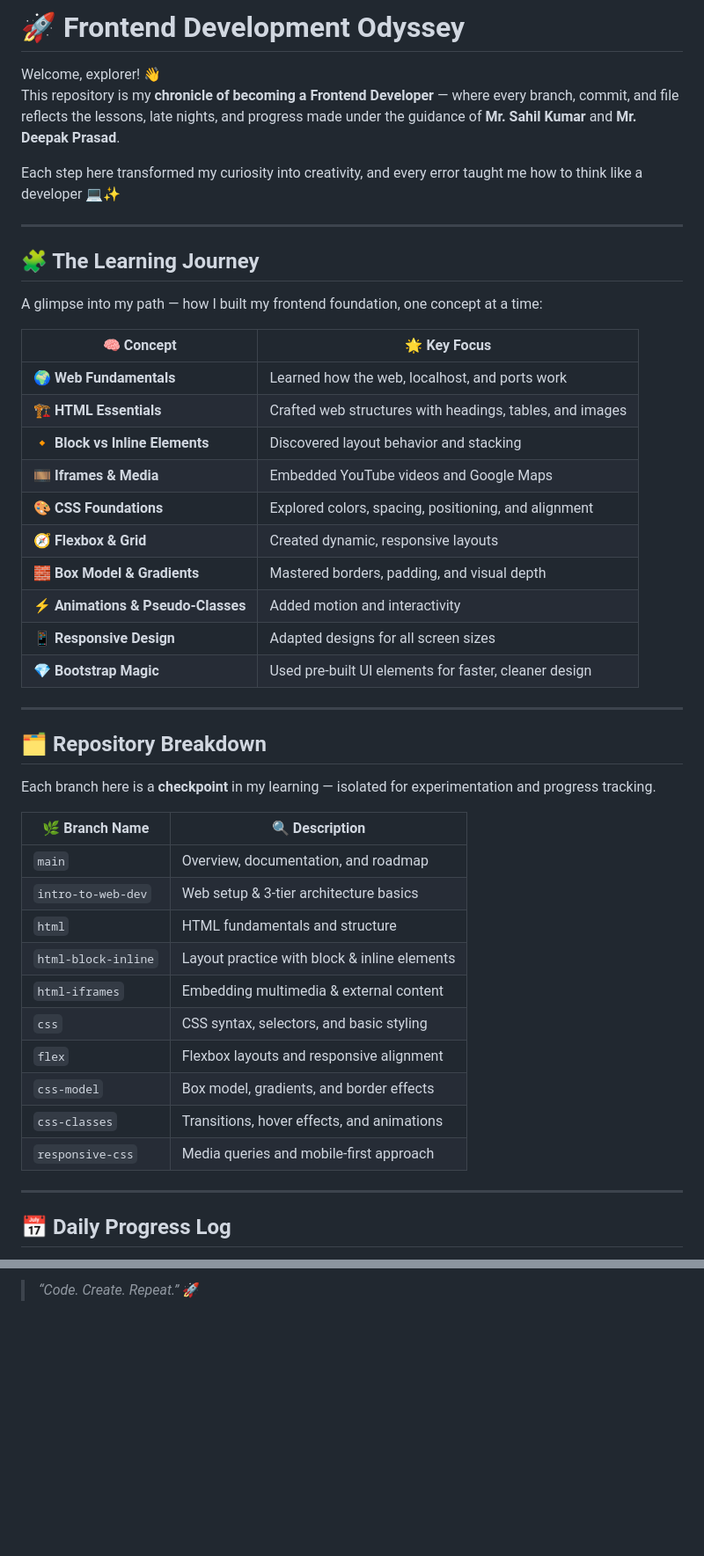
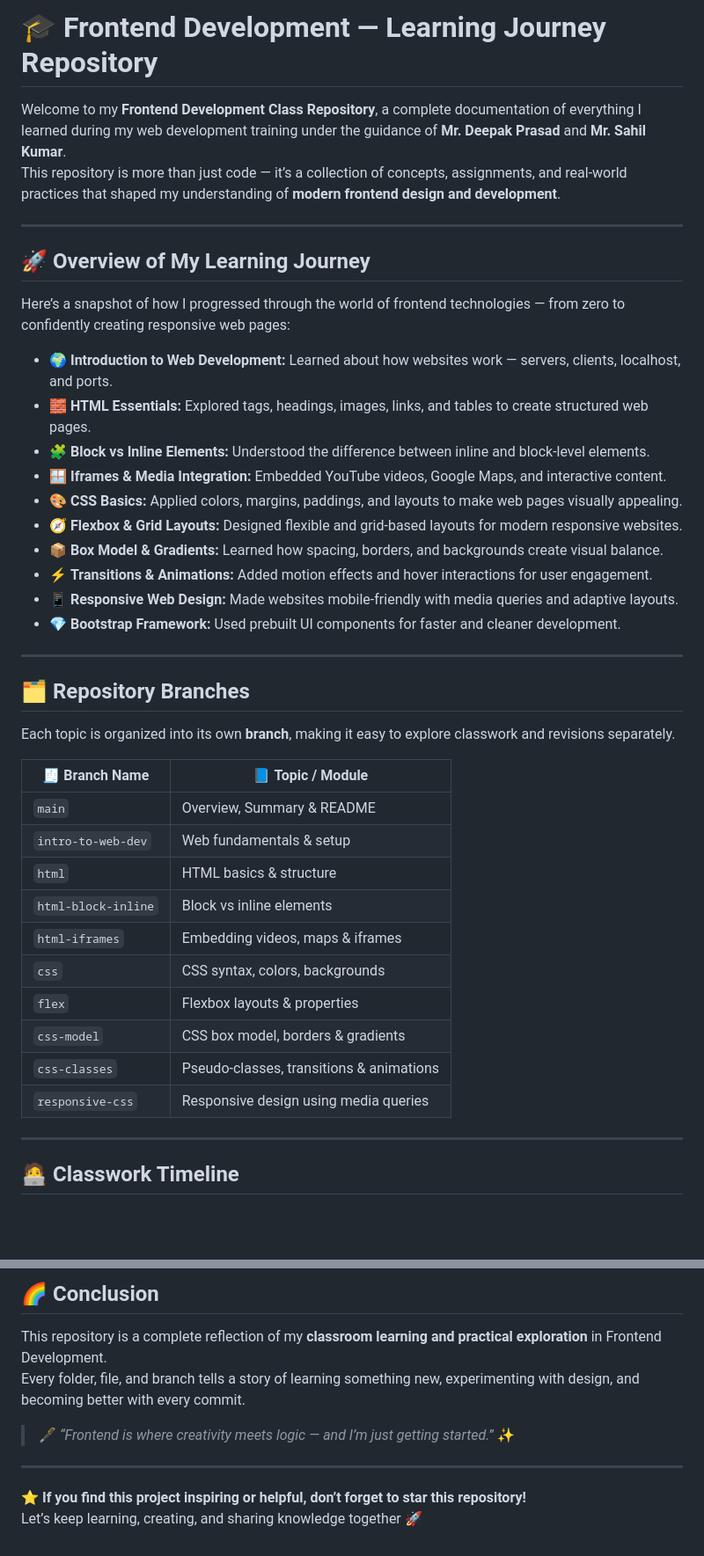
Before and after one commit to prakhar-1617/FrontEnd-Development, a Markdown page: README.md, 2 parts joined by grey strips. Shown: that part at 88% size. Rendered like a GitHub page; blank space fills up the shorter version.

```diff
--- a/README.md
+++ b/README.md
@@ -1,49 +1,45 @@
-# 🚀 Frontend Development Odyssey
+# 🎓 Frontend Development — Learning Journey Repository
 
-Welcome, explorer! 👋
-This repository is my **chronicle of becoming a Frontend Developer** — where every branch, commit, and file reflects the lessons, late nights, and progress made under the guidance of **Mr. Sahil Kumar** and **Mr. Deepak Prasad**.
-
-Each step here transformed my curiosity into creativity, and every error taught me how to think like a developer 💻✨
+Welcome to my **Frontend Development Class Repository**, a complete documentation of everything I learned during my web development training under the guidance of **Mr. Deepak Prasad** and **Mr. Sahil Kumar**.
+This repository is more than just code — it’s a collection of concepts, assignments, and real-world practices that shaped my understanding of **modern frontend design and development**.
 
 ---
 
-## 🧩 The Learning Journey
+## 🚀 Overview of My Learning Journey
 
-A glimpse into my path — how I built my frontend foundation, one concept at a time:
+Here’s a snapshot of how I progressed through the world of frontend technologies — from zero to confidently creating responsive web pages:
 
-| 🧠 **Concept** | 🌟 **Key Focus** |
-|----------------|------------------|
-| 🌍 **Web Fundamentals** | Learned how the web, localhost, and ports work |
-| 🏗️ **HTML Essentials** | Crafted web structures with headings, tables, and images |
-| 🔸 **Block vs Inline Elements** | Discovered layout behavior and stacking |
-| 🎞️ **Iframes & Media** | Embedded YouTube videos and Google Maps |
-| 🎨 **CSS Foundations** | Explored colors, spacing, positioning, and alignment |
-| 🧭 **Flexbox & Grid** | Created dynamic, responsive layouts |
-| 🧱 **Box Model & Gradients** | Mastered borders, padding, and visual depth |
-| ⚡ **Animations & Pseudo-Classes** | Added motion and interactivity |
-| 📱 **Responsive Design** | Adapted designs for all screen sizes |
-| 💎 **Bootstrap Magic** | Used pre-built UI elements for faster, cleaner design |
+- 🌍 **Introduction to Web Development:** Learned about how websites work — servers, clients, localhost, and ports.
+- 🧱 **HTML Essentials:** Explored tags, headings, images, links, and tables to create structured web pages.
+- 🧩 **Block vs Inline Elements:** Understood the difference between inline and block-level elements.
+- 🪟 **Iframes & Media Integration:** Embedded YouTube videos, Google Maps, and interactive content.
+- 🎨 **CSS Basics:** Applied colors, margins, paddings, and layouts to make web pages visually appealing.
+- 🧭 **Flexbox & Grid Layouts:** Designed flexible and grid-based layouts for modern responsive websites.
+- 📦 **Box Model & Gradients:** Learned how spacing, borders, and backgrounds create visual balance.
+- ⚡ **Transitions & Animations:** Added motion effects and hover interactions for user engagement.
+- 📱 **Responsive Web Design:** Made websites mobile-friendly with media queries and adaptive layouts.
+- 💎 **Bootstrap Framework:** Used prebuilt UI components for faster and cleaner development.
 
 ---
 
-## 🗂️ Repository Breakdown
+## 🗂️ Repository Branches
 
-Each branch here is a **checkpoint** in my learning — isolated for experimentation and progress tracking.
+Each topic is organized into its own **branch**, making it easy to explore classwork and revisions separately.
 
-| 🌿 **Branch Name** | 🔍 **Description** |
-|--------------------|--------------------|
-| `main` | Overview, documentation, and roadmap |
-| `intro-to-web-dev` | Web setup & 3-tier architecture basics |
-| `html` | HTML fundamentals and structure |
-| `html-block-inline` | Layout practice with block & inline elements |
-| `html-iframes` | Embedding multimedia & external content |
-| `css` | CSS syntax, selectors, and basic styling |
-| `flex` | Flexbox layouts and responsive alignment |
-| `css-model` | Box model, gradients, and border effects |
-| `css-classes` | Transitions, hover effects, and animations |
-| `responsive-css` | Media queries and mobile-first approach |
+| 🧾 **Branch Name**        | 📘 **Topic / Module** |
+|---------------------------|-----------------------|
+| `main`                    | Overview, Summary & README |
+| `intro-to-web-dev`        | Web fundamentals & setup |
+| `html`                    | HTML basics & structure |
+| `html-block-inline`       | Block vs inline elements |
+| `html-iframes`            | Embedding videos, maps & iframes |
+| `css`                     | CSS syntax, colors, backgrounds |
+| `flex`                    | Flexbox layouts & properties |
+| `css-model`               | CSS box model, borders & gradients |
+| `css-classes`             | Pseudo-classes, transitions & animations |
+| `responsive-css`          | Responsive design using media queries |
 
 ---
 
-## 📅 Daily Progress Log
+## 🧑‍💻 Classwork Timeline
 
@@ -108,2 +99,12 @@ Let’s keep crafting beautiful interfaces, one pixel at a time 🎨💻
 
-> _“Code. Create. Repeat.”_ 🚀
+## 🌈 Conclusion
+
+This repository is a complete reflection of my **classroom learning and practical exploration** in Frontend Development.
+Every folder, file, and branch tells a story of learning something new, experimenting with design, and becoming better with every commit.
+
+> 🖋️ *“Frontend is where creativity meets logic — and I’m just getting started.”* ✨
+
+---
+
+⭐ **If you find this project inspiring or helpful, don’t forget to star this repository!**
+Let’s keep learning, creating, and sharing knowledge together 🚀
```
Also changed, not shown: other parts of README.md (+35 -40 lines).
